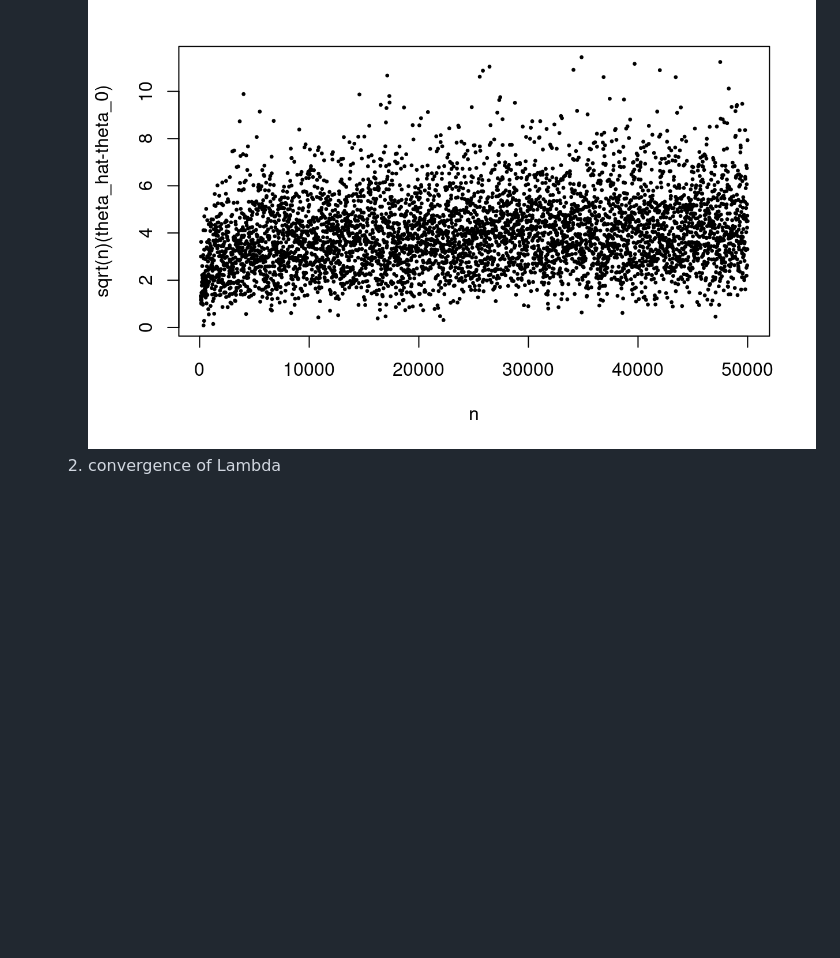
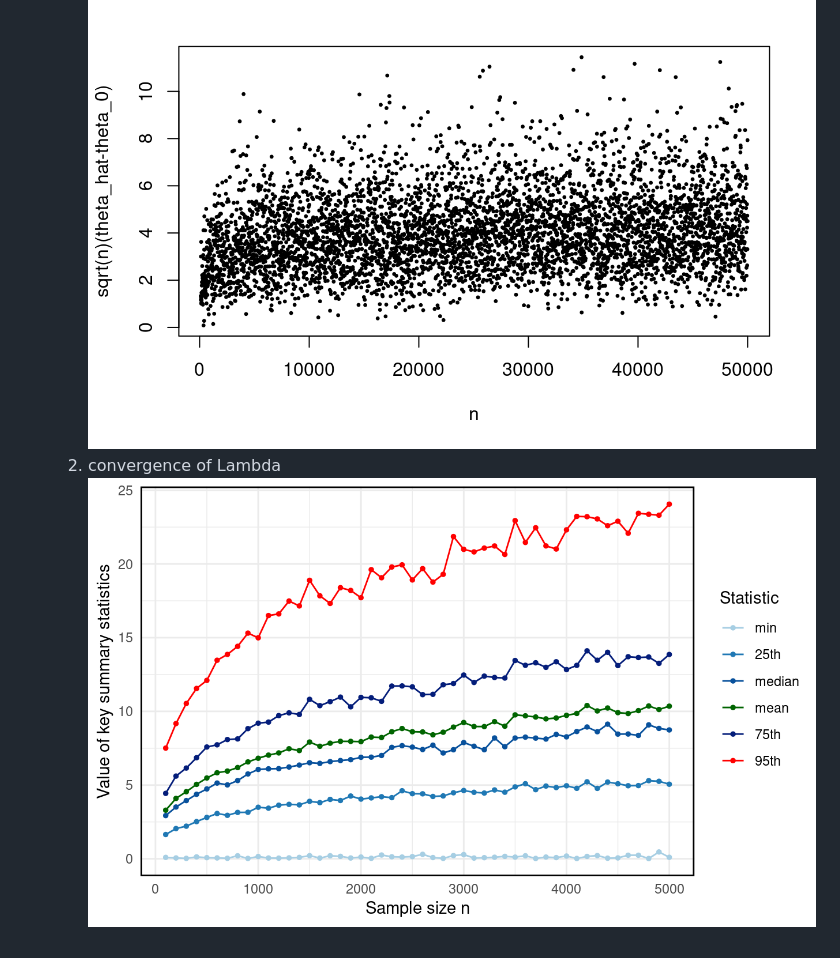
Before and after one commit to Lofia/obsidian_backup, a Markdown page: simulation for convergence rate of theta.md, the part around the change. GitHub-like rendering; pictures changed too: Pasted image 20250731014419.png (added); blank space fills up the shorter version.

Commit message:
vault backup: 2025-07-31 01:45:32

```diff
--- a/simulation for convergence rate of theta.md
+++ b/simulation for convergence rate of theta.md
@@ -22,4 +22,4 @@ convergence of Lambda
 	2. convergence of Lambda ![](Pasted%20image%2020250730222426.png)
 3. m=n^(5/6)
 	1. convergence of theta ![](Pasted%20image%2020250730123430.png)
-	2. convergence of Lambda
+	2. convergence of Lambda ![](Pasted%20image%2020250731014419.png)
```
Also changed, not shown: Pasted image 20250731014404.png (added), 1 other file.
